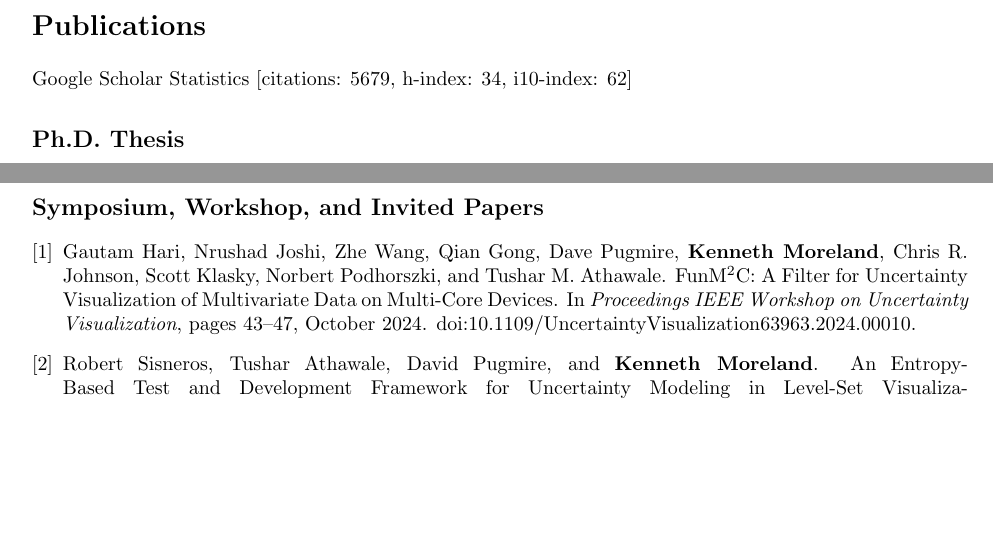
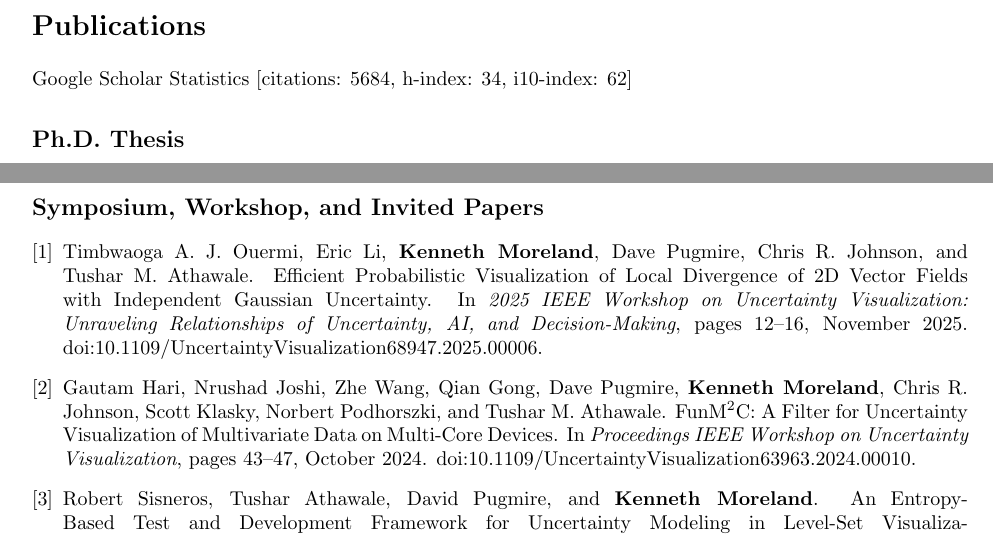
Before and after one commit to kmorel-papers/curriculum_vitae, a LaTeX CV (curriculum_vitae.tex, which reads workshop.tex): two parts of pages 3 and 5 of 16, joined at a grey line, cut so that both start at the same text, the shorter picture padded with empty space. Compiled offline with pdfLaTeX.

Commit message:
Add uncertainty workshop paper

```diff
--- a/curriculum_vitae.tex
+++ b/curriculum_vitae.tex
@@ -158,7 +158,7 @@
 \section*{Publications}
 
 % https://scholar.google.com/citations?hl=en&user=d00I5gUAAAAJ
-Google Scholar Statistics [citations: 5679, h-index: 34, i10-index: 62]
+Google Scholar Statistics [citations: 5684, h-index: 34, i10-index: 62]
 
 \subsection*{Ph.D. Thesis}
 \input{phd.tex}
--- a/workshop.tex
+++ b/workshop.tex
@@ -2,6 +2,11 @@
 % This content is automatically generated from workshop.bib.
 
 \begin{enumerate}[label={[\arabic*]}, left=0pt]
+\item  % Ouermi2025
+  Timbwaoga A. J. Ouermi, Eric Li, \textbf{Kenneth Moreland}, Dave Pugmire, Chris R. Johnson, and Tushar M. Athawale.
+  Efficient Probabilistic Visualization of Local Divergence of 2D Vector Fields with Independent Gaussian Uncertainty.
+  In \emph{2025 IEEE Workshop on Uncertainty Visualization: Unraveling Relationships of Uncertainty, AI, and Decision-Making}, pages 12--16, November 2025.
+  doi:10.1109/UncertaintyVisualization68947.2025.00006.
 \item  % Hari2024
   Gautam Hari, Nrushad Joshi, Zhe Wang, Qian Gong, Dave Pugmire, \textbf{Kenneth Moreland}, Chris R. Johnson, Scott Klasky, Norbert Podhorszki, and Tushar M. Athawale.
   {FunM$^2$C}: A Filter for Uncertainty Visualization of Multivariate Data on Multi-Core Devices.
```
Also changed, not shown: workshop.bib (+10 -0 lines).
